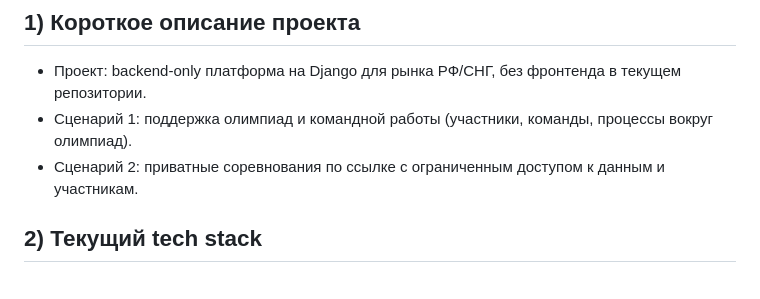
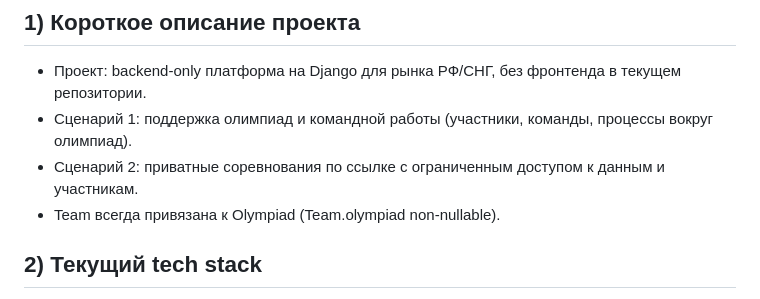
Before and after one commit to NikitOK11/Bloom, a Markdown page: CODEX.md, the part around the change. Drawn GitHub-style.

```diff
--- a/CODEX.md
+++ b/CODEX.md
@@ -4,6 +4,7 @@
 - Проект: backend-only платформа на Django для рынка РФ/СНГ, без фронтенда в текущем репозитории.
 - Сценарий 1: поддержка олимпиад и командной работы (участники, команды, процессы вокруг олимпиад).
 - Сценарий 2: приватные соревнования по ссылке с ограниченным доступом к данным и участникам.
+- Team всегда привязана к Olympiad (Team.olympiad non-nullable).
 
 ## 2) Текущий tech stack
 - Ядро: Django + Django REST Framework.
```
